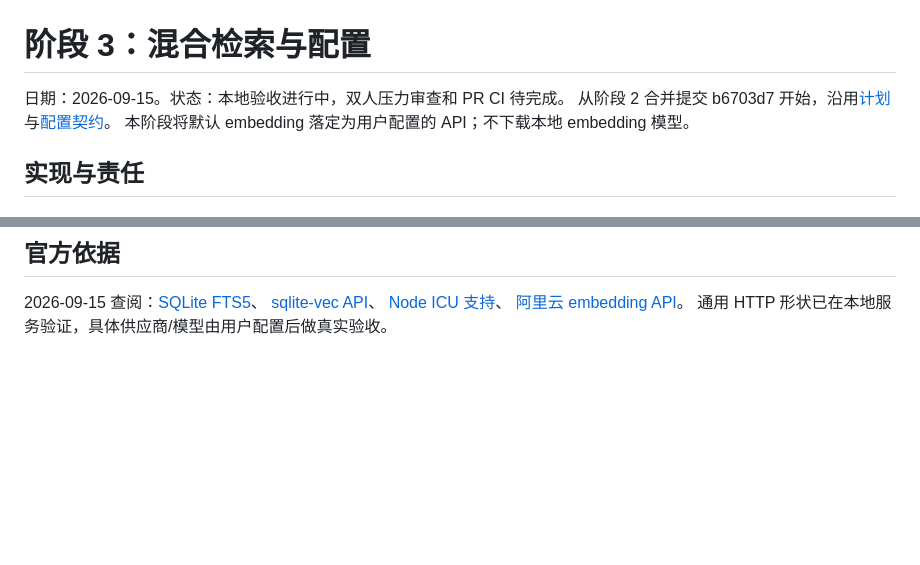
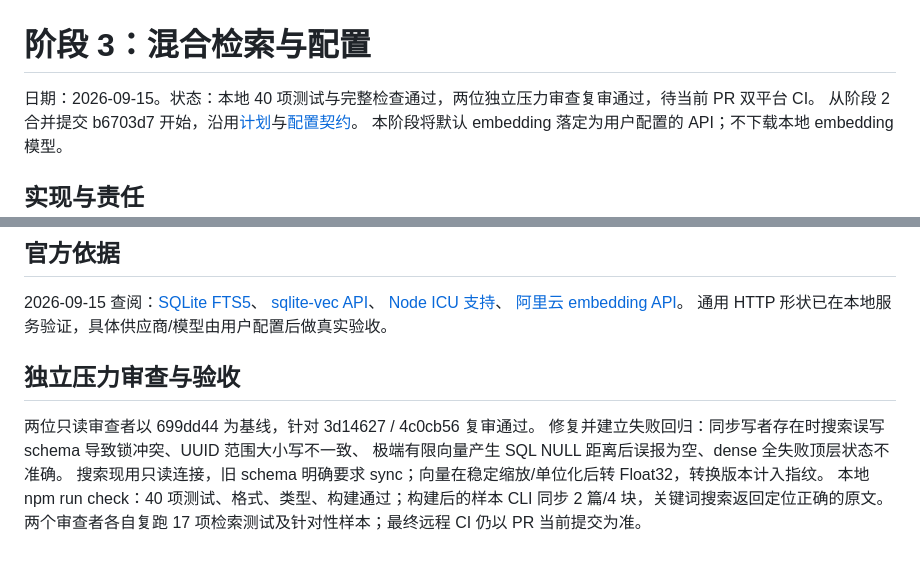
Before and after one commit to HuanHuanHuanFFF/Echo, a Markdown page: docs/development/phase-03-hybrid-retrieval.md, 2 parts joined by grey strips. Rendered like a GitHub page; blank space fills up the shorter version.

Commit message:
docs: 记录混合检索审查修复与阶段验收

```diff
--- a/docs/development/phase-03-hybrid-retrieval.md
+++ b/docs/development/phase-03-hybrid-retrieval.md
@@ -1,6 +1,6 @@
 # 阶段 3：混合检索与配置
 
-日期：2026-09-15。状态：本地验收进行中，双人压力审查和 PR CI 待完成。
+日期：2026-09-15。状态：本地 40 项测试与完整检查通过，两位独立压力审查复审通过，待当前 PR 双平台 CI。
 从阶段 2 合并提交 b6703d7 开始，沿用[计划](../project/2026-09-15-development-plan.md)与[配置契约](../design/configuration.md)。
 本阶段将默认 embedding 落定为用户配置的 API；不下载本地 embedding 模型。
 
@@ -61,3 +61,12 @@ max_context_chars 限制**整个规范结果 JSON 的 UTF-16 长度**（含路
 [Node ICU 支持](https://nodejs.org/api/intl.html)、
 [阿里云 embedding API](https://www.alibabacloud.com/help/en/model-studio/text-embedding-synchronous-api)。
 通用 HTTP 形状已在本地服务验证，具体供应商/模型由用户配置后做真实验收。
+
+## 独立压力审查与验收
+
+两位只读审查者以 699dd44 为基线，针对 3d14627 / 4c0cb56 复审通过。
+修复并建立失败回归：同步写者存在时搜索误写 schema 导致锁冲突、UUID 范围大小写不一致、
+极端有限向量产生 SQL NULL 距离后误报为空、dense 全失败顶层状态不准确。
+搜索现用只读连接，旧 schema 明确要求 sync；向量在稳定缩放/单位化后转 Float32，转换版本计入指纹。
+本地 npm run check：40 项测试、格式、类型、构建通过；构建后的样本 CLI 同步 2 篇/4 块，关键词搜索返回定位正确的原文。
+两个审查者各自复跑 17 项检索测试及针对性样本；最终远程 CI 仍以 PR 当前提交为准。
```
